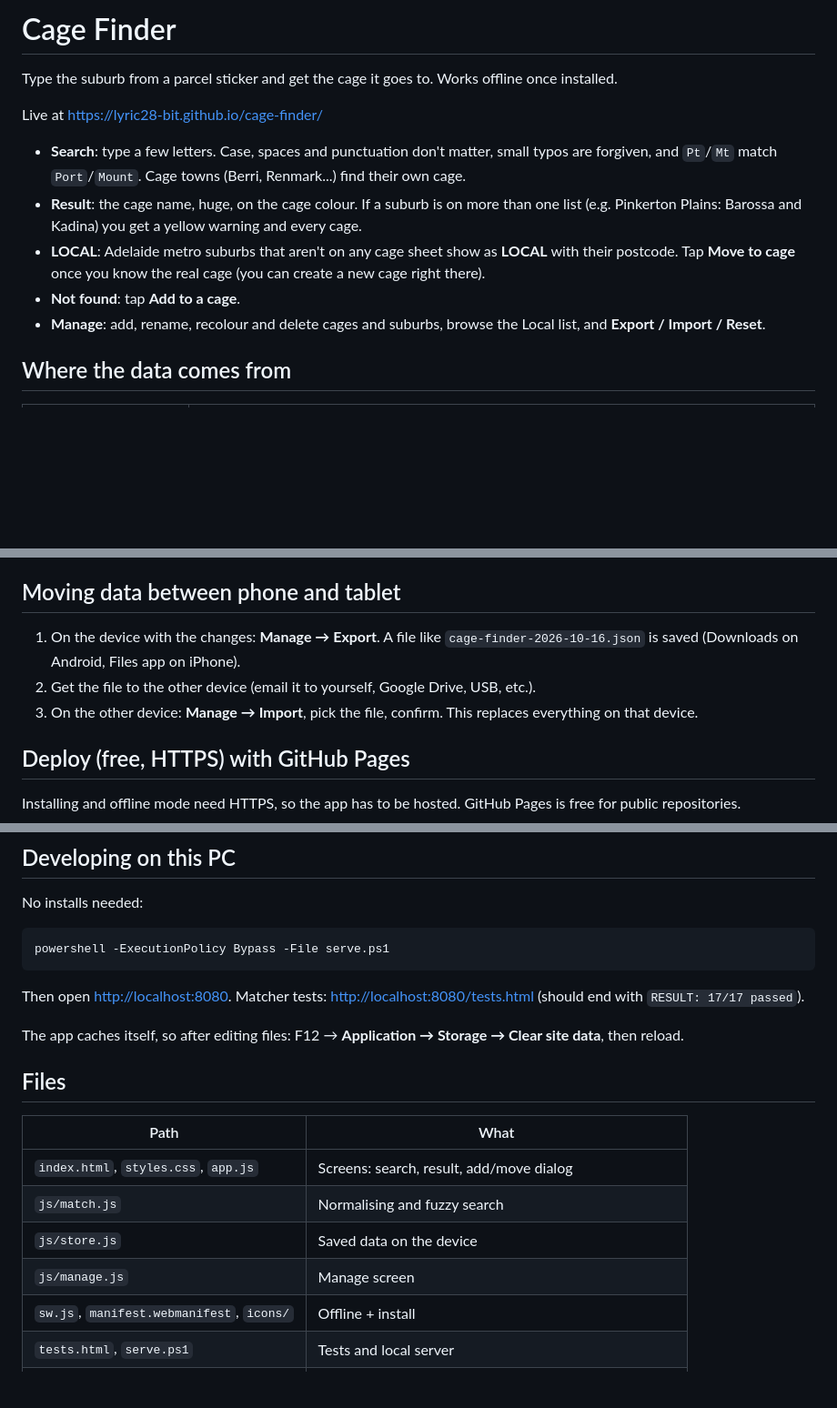
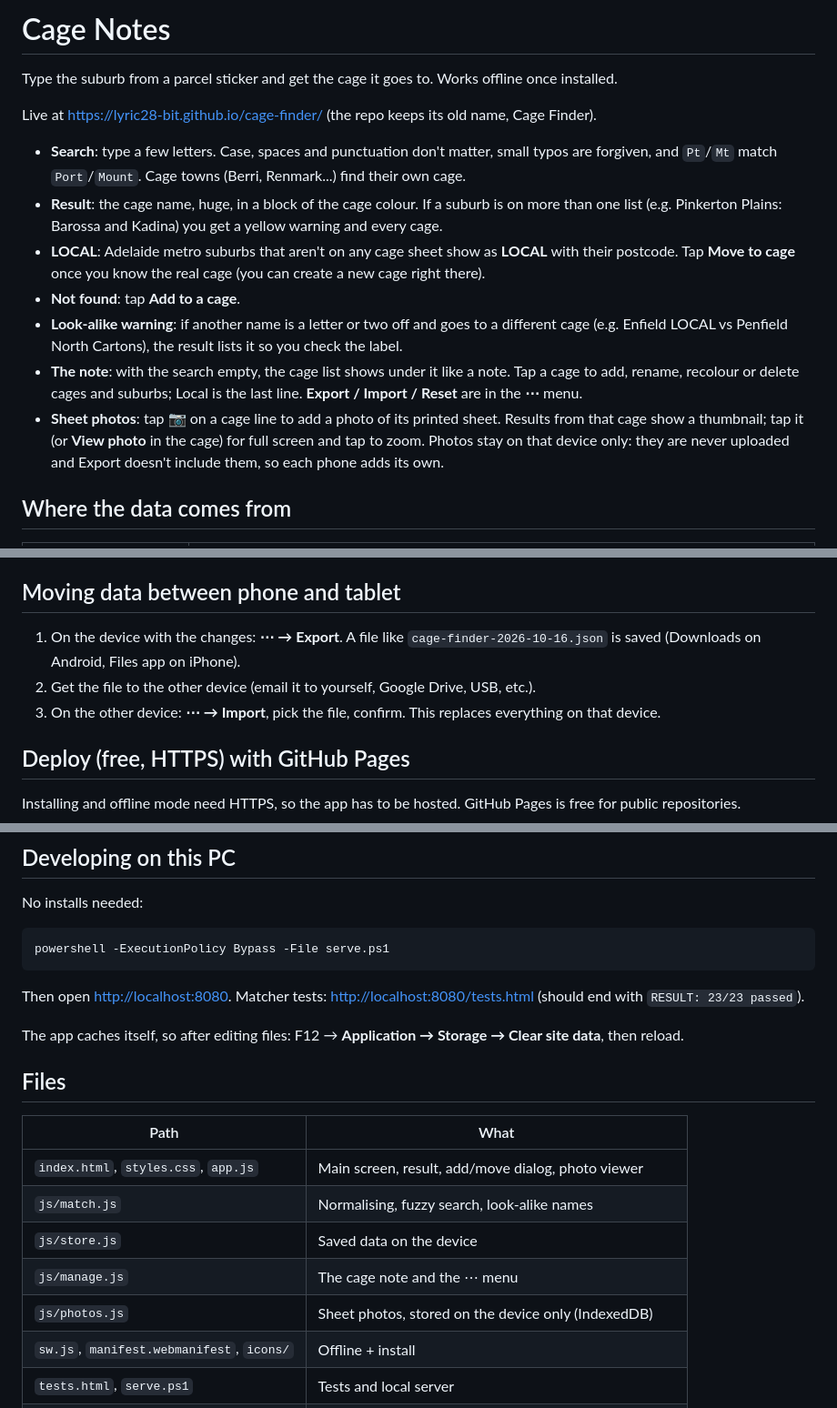
Before and after one commit to Lyric28-bit/cage-finder, a Markdown page: README.md, 3 parts joined by grey strips. Shown at 91% size. GitHub-like rendering; blank space fills up the shorter version.

Commit message:
README: describe Cage Notes (note layout, ⋯ menu, look-alike warning, sheet photos)
Co-Authored-By: Claude Opus 5.5 <noreply@anthropic.com>

````diff
--- a/README.md
+++ b/README.md
@@ -1,14 +1,16 @@
-# Cage Finder
+# Cage Notes
 
 Type the suburb from a parcel sticker and get the cage it goes to. Works offline once installed.
 
-Live at <https://lyric28-bit.github.io/cage-finder/>
+Live at <https://lyric28-bit.github.io/cage-finder/> (the repo keeps its old name, Cage Finder).
 
 - **Search**: type a few letters. Case, spaces and punctuation don't matter, small typos are forgiven, and `Pt`/`Mt` match `Port`/`Mount`. Cage towns (Berri, Renmark...) find their own cage.
-- **Result**: the cage name, huge, on the cage colour. If a suburb is on more than one list (e.g. Pinkerton Plains: Barossa and Kadina) you get a yellow warning and every cage.
+- **Result**: the cage name, huge, in a block of the cage colour. If a suburb is on more than one list (e.g. Pinkerton Plains: Barossa and Kadina) you get a yellow warning and every cage.
 - **LOCAL**: Adelaide metro suburbs that aren't on any cage sheet show as **LOCAL** with their postcode. Tap **Move to cage** once you know the real cage (you can create a new cage right there).
 - **Not found**: tap **Add to a cage**.
-- **Manage**: add, rename, recolour and delete cages and suburbs, browse the Local list, and **Export / Import / Reset**.
+- **Look-alike warning**: if another name is a letter or two off and goes to a different cage (e.g. Enfield LOCAL vs Penfield North Cartons), the result lists it so you check the label.
+- **The note**: with the search empty, the cage list shows under it like a note. Tap a cage to add, rename, recolour or delete cages and suburbs; Local is the last line. **Export / Import / Reset** are in the **⋯** menu.
+- **Sheet photos**: tap 📷 on a cage line to add a photo of its printed sheet. Results from that cage show a thumbnail; tap it (or **View photo** in the cage) for full screen and tap to zoom. Photos stay on that device only: they are never uploaded and Export doesn't include them, so each phone adds its own.
 
 ## Where the data comes from
 
@@ -21,9 +23,9 @@ These files are only the starting point. Each device saves its own copy (in the
 
 ## Moving data between phone and tablet
 
-1. On the device with the changes: **Manage → Export**. A file like `cage-finder-2026-10-16.json` is saved (Downloads on Android, Files app on iPhone).
+1. On the device with the changes: **⋯ → Export**. A file like `cage-finder-2026-10-16.json` is saved (Downloads on Android, Files app on iPhone).
 2. Get the file to the other device (email it to yourself, Google Drive, USB, etc.).
-3. On the other device: **Manage → Import**, pick the file, confirm. This replaces everything on that device.
+3. On the other device: **⋯ → Import**, pick the file, confirm. This replaces everything on that device.
 
 ## Deploy (free, HTTPS) with GitHub Pages
 
@@ -68,7 +70,7 @@ No installs needed:
 powershell -ExecutionPolicy Bypass -File serve.ps1
 ```
 
-Then open <http://localhost:8080>. Matcher tests: <http://localhost:8080/tests.html> (should end with `RESULT: 17/17 passed`).
+Then open <http://localhost:8080>. Matcher tests: <http://localhost:8080/tests.html> (should end with `RESULT: 23/23 passed`).
 
 The app caches itself, so after editing files: F12 → **Application → Storage → Clear site data**, then reload.
 
@@ -76,10 +78,11 @@ The app caches itself, so after editing files: F12 → **Application → Storage
 
 | Path | What |
 |---|---|
-| `index.html`, `styles.css`, `app.js` | Screens: search, result, add/move dialog |
-| `js/match.js` | Normalising and fuzzy search |
+| `index.html`, `styles.css`, `app.js` | Main screen, result, add/move dialog, photo viewer |
+| `js/match.js` | Normalising, fuzzy search, look-alike names |
 | `js/store.js` | Saved data on the device |
-| `js/manage.js` | Manage screen |
+| `js/manage.js` | The cage note and the ⋯ menu |
+| `js/photos.js` | Sheet photos, stored on the device only (IndexedDB) |
 | `sw.js`, `manifest.webmanifest`, `icons/` | Offline + install |
 | `tests.html`, `serve.ps1` | Tests and local server |
 | `sheets/` | Original sheet photos (local only, gitignored, never push) |
````
Also changed, not shown: other parts of README.md (+2 -2 lines).
